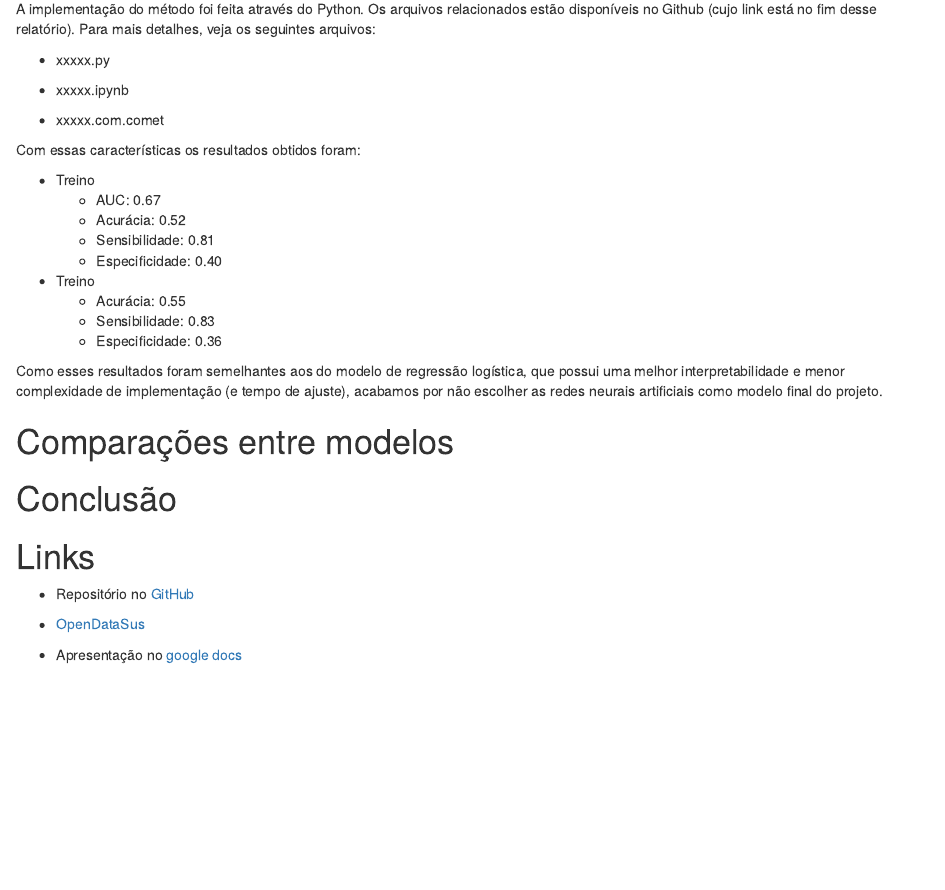
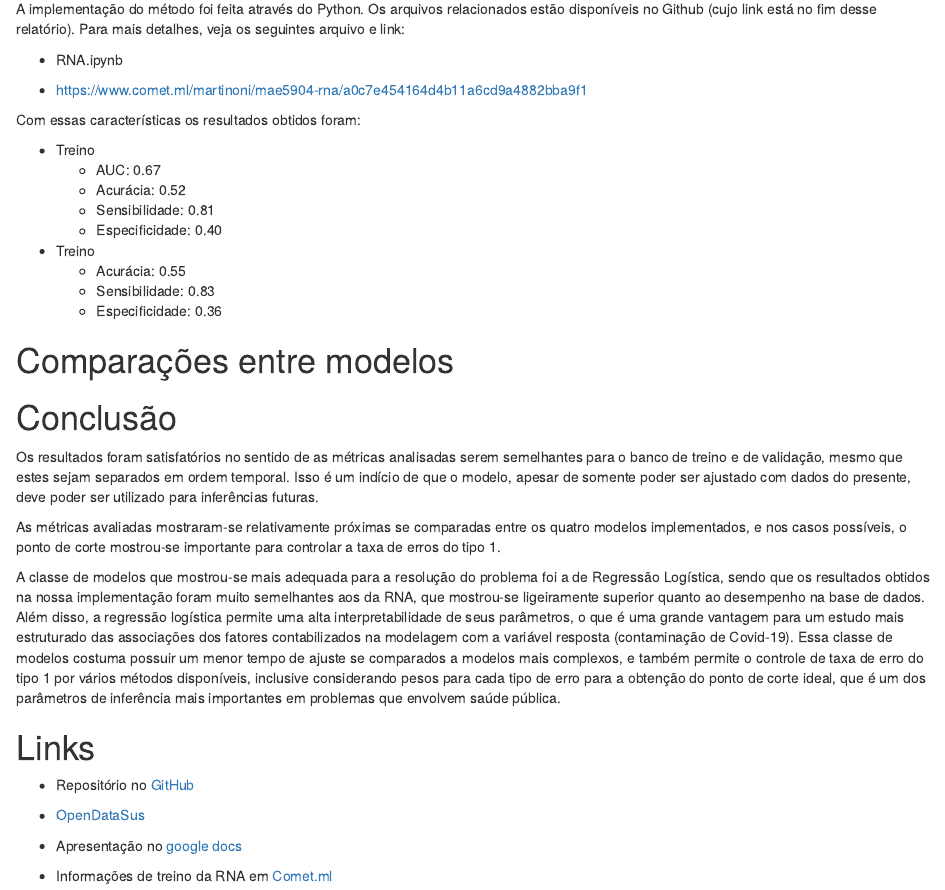
Before and after one commit to martinoni/MAE5904_grupo_7, an R Markdown document (Script_trabalho.Rmd): the page in a window 1100 px wide, from 11560 px down. Rendered offline with R 4.5, knitr and Pandoc, with nearby package versions; drawn as R Markdown's standard HTML page in place of the format the file asks for; some code elsewhere in the file could not run offline.

Commit message:
Adicionada conclusão e detalhes na parte de RNA

```diff
--- a/Script_trabalho.Rmd
+++ b/Script_trabalho.Rmd
@@ -495,13 +495,11 @@ Outras caracteristicas da rede e de configuração de otimização são:
 * Método de escolha do ponto de corte
     + Youden's J statistic
 
-A implementação do método foi feita através do Python. Os arquivos relacionados estão disponíveis no Github (cujo link está no fim desse relatório). Para mais detalhes, veja os seguintes arquivos:
+A implementação do método foi feita através do Python. Os arquivos relacionados estão disponíveis no Github (cujo link está no fim desse relatório). Para mais detalhes, veja os seguintes arquivo e link:
 
-* xxxxx.py
+* RNA.ipynb
 
-* xxxxx.ipynb
-
-* xxxxx.com.comet
+* https://www.comet.ml/martinoni/mae5904-rna/a0c7e454164d4b11a6cd9a4882bba9f1
 
 Com essas características os resultados obtidos foram:
 
@@ -516,13 +514,15 @@ Com essas características os resultados obtidos foram:
     + Sensibilidade: 0.83
     + Especificidade: 0.36
 
-
-Como esses resultados foram semelhantes aos do modelo de regressão logística, que possui uma melhor interpretabilidade e menor complexidade de implementação (e tempo de ajuste), acabamos por não escolher as redes neurais artificiais como modelo final do projeto.
-
-
 # Comparações entre modelos
 
 # Conclusão
+
+Os resultados foram satisfatórios no sentido de as métricas analisadas serem semelhantes para o banco de treino e de validação, mesmo que estes sejam separados em ordem temporal. Isso é um indício de que o modelo, apesar de somente poder ser ajustado com dados do presente, deve poder ser utilizado para inferências futuras.
+
+As métricas avaliadas mostraram-se relativamente próximas se comparadas entre os quatro modelos implementados, e nos casos possíveis, o ponto de corte mostrou-se importante para controlar a taxa de erros do tipo 1.
+
+A classe de modelos que mostrou-se mais adequada para a resolução do problema foi a de Regressão Logística, sendo que os resultados obtidos na nossa implementação foram muito semelhantes aos da RNA, que mostrou-se ligeiramente superior quanto ao desempenho na base de dados. Além disso, a regressão logística permite uma alta interpretabilidade de seus parâmetros, o que é uma grande vantagem para um estudo mais estruturado das associações dos fatores contabilizados na modelagem com a variável resposta (contaminação de Covid-19). Essa classe de modelos costuma possuir um menor tempo de ajuste se comparados a modelos mais complexos, e também permite o controle de taxa de erro do tipo 1 por vários métodos disponíveis, inclusive considerando pesos para cada tipo de erro para a obtenção do ponto de corte ideal, que é um dos parâmetros de inferência mais importantes em problemas que envolvem saúde pública.
 
 # Links
 
@@ -531,3 +531,5 @@ Como esses resultados foram semelhantes aos do modelo de regressão logística,
 * [OpenDataSus](https://opendatasus.saude.gov.br/dataset/casos-nacionais)
 
 * Apresentação no [google docs](https://docs.google.com/presentation/d/1Ky5LQXiqovJtrZP0m8oJ7JNqgoEsEi8TVnsgymq2h9s/edit#slide=id.p)
+
+* Informações de treino da RNA em [Comet.ml](https://www.comet.ml/martinoni/mae5904-rna/a0c7e454164d4b11a6cd9a4882bba9f1)
```
